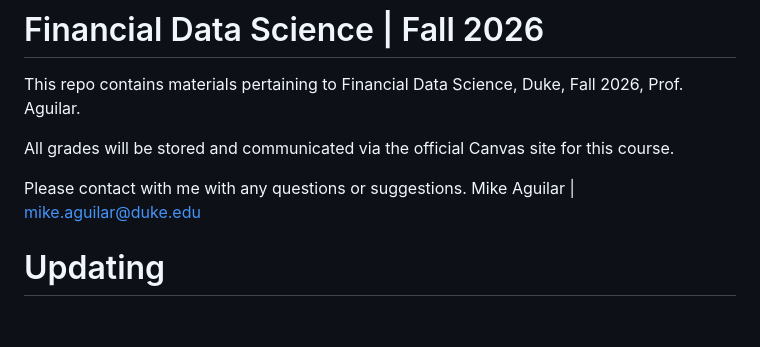
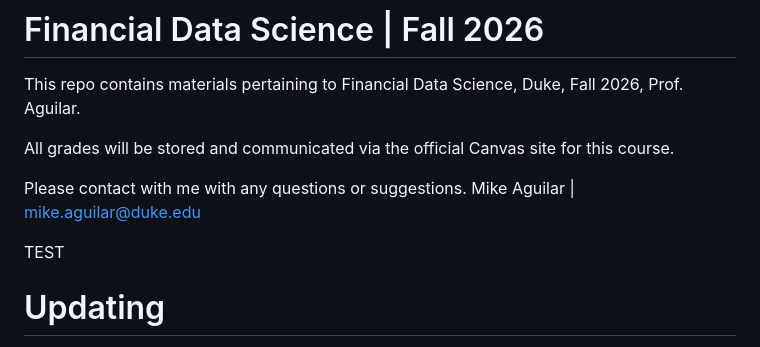
Before and after one commit to FDS-Fall2026/fds-fall2026-course-materials, a Markdown page: README.md, the part around the change. GitHub-like rendering; blank space fills up the shorter version.

Commit message:
testing for class

```diff
--- a/README.md
+++ b/README.md
@@ -6,6 +6,8 @@ All grades will be stored and communicated via the official Canvas site for this
 
 Please contact with me with any questions or suggestions.
 Mike Aguilar | mike.aguilar@duke.edu
+
+TEST
 
 # Updating
 
```
